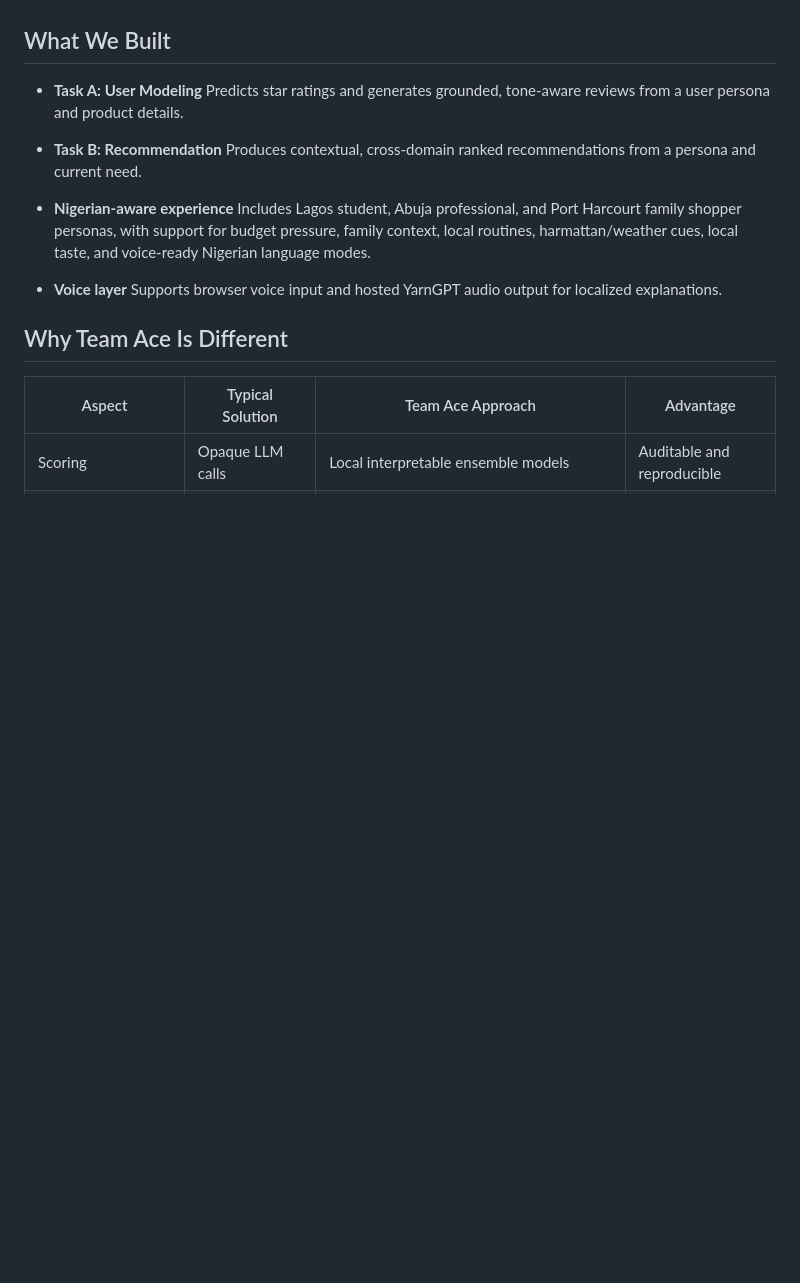
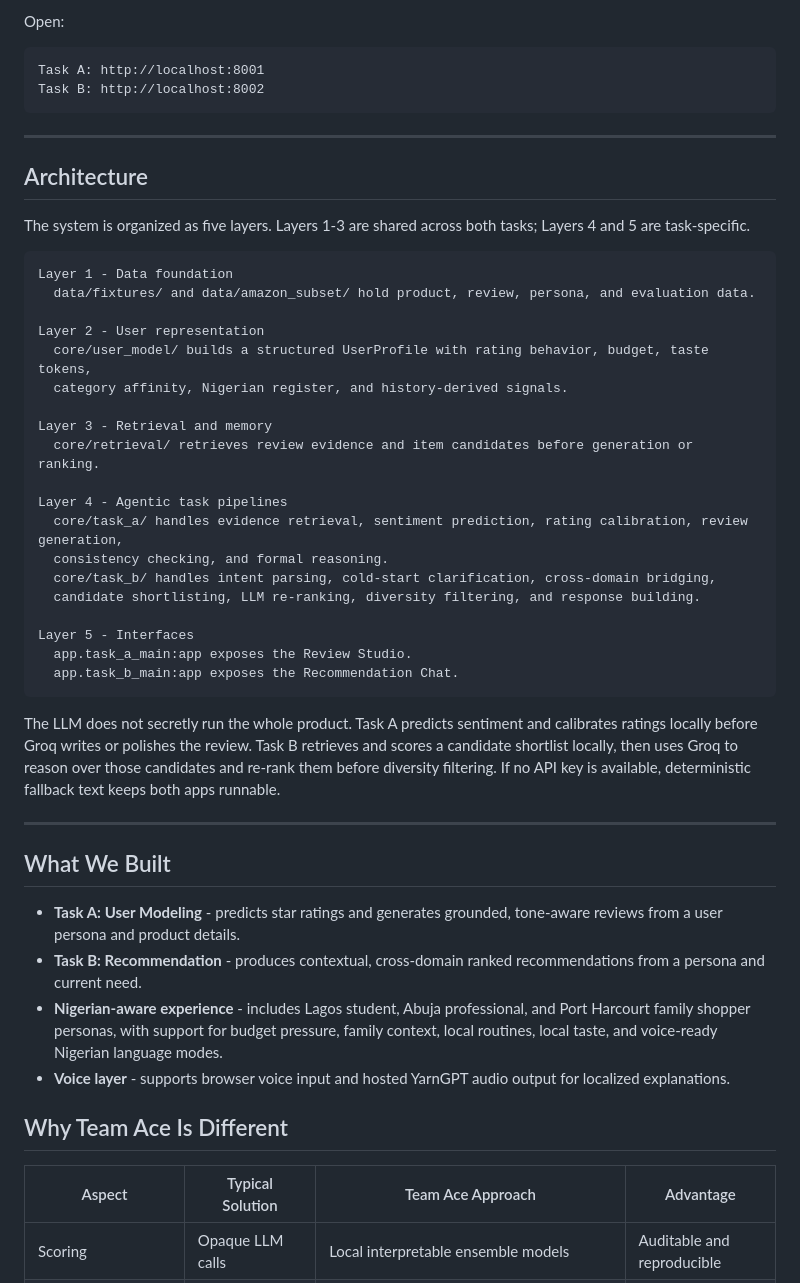
Before and after one commit to Sadiq-Teslim/dsn-hack, a Markdown page: README.md, the part around one of its changes. Rendered like a GitHub page; blank space fills up the shorter version.

Commit message:
Refresh README for final submission

````diff
--- a/README.md
+++ b/README.md
@@ -8,17 +75,48 @@ The core idea is simple: users are not static profiles. They are changing storie
+Open:
+
+```text
+Task A: http://localhost:8001
+Task B: http://localhost:8002
+```
+
+---
+
+## Architecture
+
+The system is organized as five layers. Layers 1-3 are shared across both tasks; Layers 4 and 5 are task-specific.
+
+```text
+Layer 1 - Data foundation
+  data/fixtures/ and data/amazon_subset/ hold product, review, persona, and evaluation data.
+
+Layer 2 - User representation
+  core/user_model/ builds a structured UserProfile with rating behavior, budget, taste tokens,
+  category affinity, Nigerian register, and history-derived signals.
+
+Layer 3 - Retrieval and memory
+  core/retrieval/ retrieves review evidence and item candidates before generation or ranking.
+
+Layer 4 - Agentic task pipelines
+  core/task_a/ handles evidence retrieval, sentiment prediction, rating calibration, review generation,
+  consistency checking, and formal reasoning.
+  core/task_b/ handles intent parsing, cold-start clarification, cross-domain bridging,
+  candidate shortlisting, LLM re-ranking, diversity filtering, and response building.
+
+Layer 5 - Interfaces
+  app.task_a_main:app exposes the Review Studio.
+  app.task_b_main:app exposes the Recommendation Chat.
+```
+
+The LLM does not secretly run the whole product. Task A predicts sentiment and calibrates ratings locally before Groq writes or polishes the review. Task B retrieves and scores a candidate shortlist locally, then uses Groq to reason over those candidates and re-rank them before diversity filtering. If no API key is available, deterministic fallback text keeps both apps runnable.
+
+---
 
 ## What We Built
 
-- **Task A: User Modeling**
-  Predicts star ratings and generates grounded, tone-aware reviews from a user persona and product details.
-
-- **Task B: Recommendation**
-  Produces contextual, cross-domain ranked recommendations from a persona and current need.
-
-- **Nigerian-aware experience**
-  Includes Lagos student, Abuja professional, and Port Harcourt family shopper personas, with support for budget pressure, family context, local routines, harmattan/weather cues, local taste, and voice-ready Nigerian language modes.
-
-- **Voice layer**
-  Supports browser voice input and hosted YarnGPT audio output for localized explanations.
+- **Task A: User Modeling** - predicts star ratings and generates grounded, tone-aware reviews from a user persona and product details.
+- **Task B: Recommendation** - produces contextual, cross-domain ranked recommendations from a persona and current need.
+- **Nigerian-aware experience** - includes Lagos student, Abuja professional, and Port Harcourt family shopper personas, with support for budget pressure, family context, local routines, local taste, and voice-ready Nigerian language modes.
+- **Voice layer** - supports browser voice input and hosted YarnGPT audio output for localized explanations.
 
 ## Why Team Ace Is Different
 
````
Also changed, not shown: other parts of README.md (+89 -65 lines).
